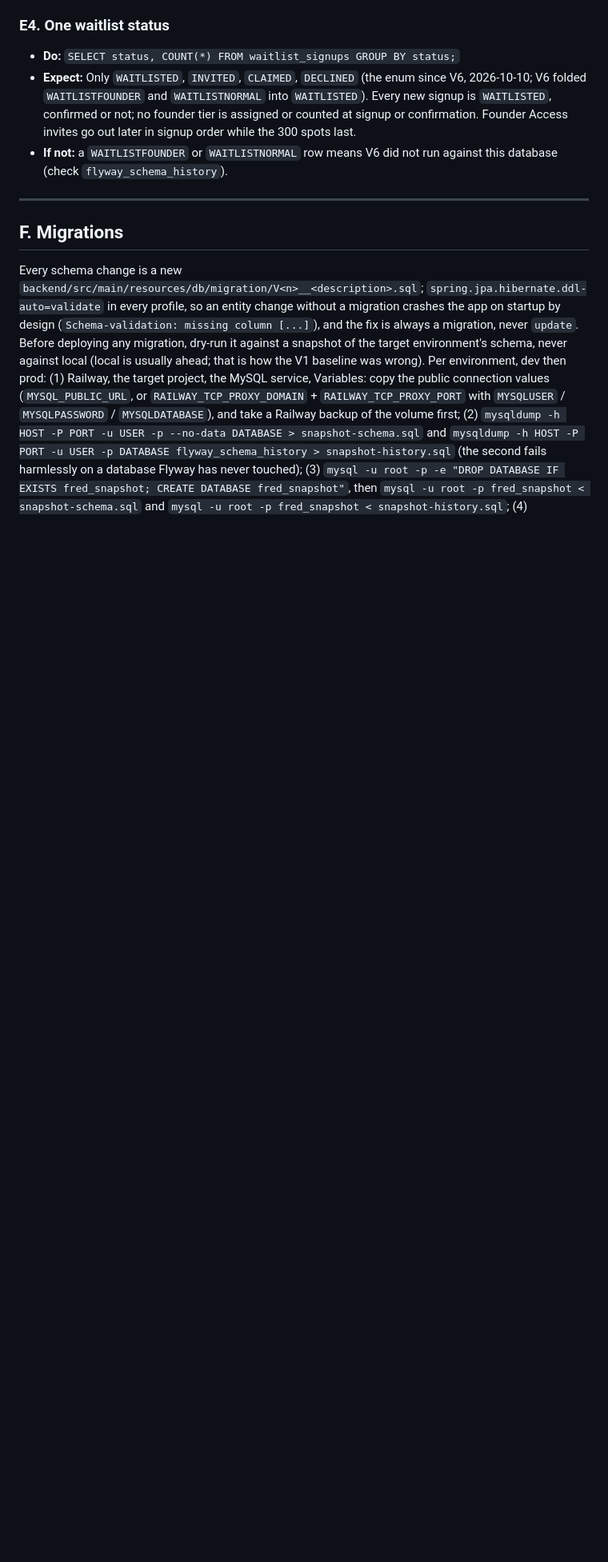
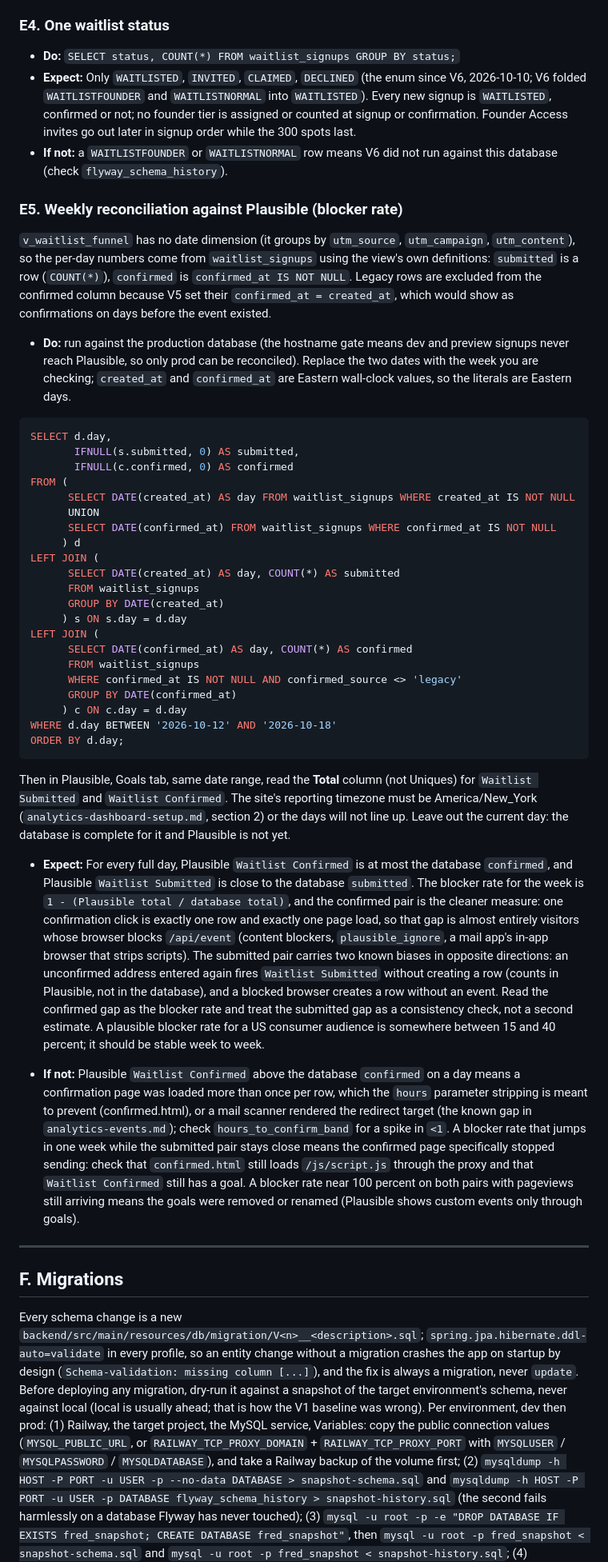
Before and after one commit to atimmer418/fredvested-landing-page, a Markdown page: FREDdocs/analytics-qa.md, the part around the change. Shown at 80% size. GitHub-like rendering; blank space fills up the shorter version.

Commit message:
docs(qa): E5 weekly reconciliation query, database vs Plausible goals
Per-day submitted and confirmed from waitlist_signups (the funnel view has
no date dimension), legacy rows excluded, Eastern days, with how to read the
confirmed gap as the blocker rate and why the submitted gap is only a check.

Co-Authored-By: Claude Fable 5.1 <noreply@anthropic.com>
Claude-Session: https://claude.ai/code/session_018BAVTcLNxLT4jKeHnmb27S

````diff
--- a/FREDdocs/analytics-qa.md
+++ b/FREDdocs/analytics-qa.md
@@ -372,6 +372,42 @@ SELECT COUNT(*) FROM waitlist_signups w
 - **Expect:** Only `WAITLISTED`, `INVITED`, `CLAIMED`, `DECLINED` (the enum since V6, 2026-10-10; V6 folded `WAITLISTFOUNDER` and `WAITLISTNORMAL` into `WAITLISTED`). Every new signup is `WAITLISTED`, confirmed or not; no founder tier is assigned or counted at signup or confirmation. Founder Access invites go out later in signup order while the 300 spots last.
 - **If not:** a `WAITLISTFOUNDER` or `WAITLISTNORMAL` row means V6 did not run against this database (check `flyway_schema_history`).
 
+### E5. Weekly reconciliation against Plausible (blocker rate)
+
+`v_waitlist_funnel` has no date dimension (it groups by `utm_source`, `utm_campaign`, `utm_content`), so the per-day numbers come from `waitlist_signups` using the view's own definitions: `submitted` is a row (`COUNT(*)`), `confirmed` is `confirmed_at IS NOT NULL`. Legacy rows are excluded from the confirmed column because V5 set their `confirmed_at = created_at`, which would show as confirmations on days before the event existed.
+
+- **Do:** run against the production database (the hostname gate means dev and preview signups never reach Plausible, so only prod can be reconciled). Replace the two dates with the week you are checking; `created_at` and `confirmed_at` are Eastern wall-clock values, so the literals are Eastern days.
+
+```sql
+SELECT d.day,
+       IFNULL(s.submitted, 0) AS submitted,
+       IFNULL(c.confirmed, 0) AS confirmed
+FROM (
+      SELECT DATE(created_at) AS day FROM waitlist_signups WHERE created_at IS NOT NULL
+      UNION
+      SELECT DATE(confirmed_at) FROM waitlist_signups WHERE confirmed_at IS NOT NULL
+     ) d
+LEFT JOIN (
+      SELECT DATE(created_at) AS day, COUNT(*) AS submitted
+      FROM waitlist_signups
+      GROUP BY DATE(created_at)
+     ) s ON s.day = d.day
+LEFT JOIN (
+      SELECT DATE(confirmed_at) AS day, COUNT(*) AS confirmed
+      FROM waitlist_signups
+      WHERE confirmed_at IS NOT NULL AND confirmed_source <> 'legacy'
+      GROUP BY DATE(confirmed_at)
+     ) c ON c.day = d.day
+WHERE d.day BETWEEN '2026-10-12' AND '2026-10-18'
+ORDER BY d.day;
+```
+
+  Then in Plausible, Goals tab, same date range, read the **Total** column (not Uniques) for `Waitlist Submitted` and `Waitlist Confirmed`. The site's reporting timezone must be America/New_York (`analytics-dashboard-setup.md`, section 2) or the days will not line up. Leave out the current day: the database is complete for it and Plausible is not yet.
+
+- **Expect:** For every full day, Plausible `Waitlist Confirmed` is at most the database `confirmed`, and Plausible `Waitlist Submitted` is close to the database `submitted`. The blocker rate for the week is `1 - (Plausible total / database total)`, and the confirmed pair is the cleaner measure: one confirmation click is exactly one row and exactly one page load, so that gap is almost entirely visitors whose browser blocks `/api/event` (content blockers, `plausible_ignore`, a mail app's in-app browser that strips scripts). The submitted pair carries two known biases in opposite directions: an unconfirmed address entered again fires `Waitlist Submitted` without creating a row (counts in Plausible, not in the database), and a blocked browser creates a row without an event. Read the confirmed gap as the blocker rate and treat the submitted gap as a consistency check, not a second estimate. A plausible blocker rate for a US consumer audience is somewhere between 15 and 40 percent; it should be stable week to week.
+
+- **If not:** Plausible `Waitlist Confirmed` above the database `confirmed` on a day means a confirmation page was loaded more than once per row, which the `hours` parameter stripping is meant to prevent (confirmed.html), or a mail scanner rendered the redirect target (the known gap in `analytics-events.md`); check `hours_to_confirm_band` for a spike in `<1`. A blocker rate that jumps in one week while the submitted pair stays close means the confirmed page specifically stopped sending: check that `confirmed.html` still loads `/js/script.js` through the proxy and that `Waitlist Confirmed` still has a goal. A blocker rate near 100 percent on both pairs with pageviews still arriving means the goals were removed or renamed (Plausible shows custom events only through goals).
+
 ---
 
 ## F. Migrations
````
